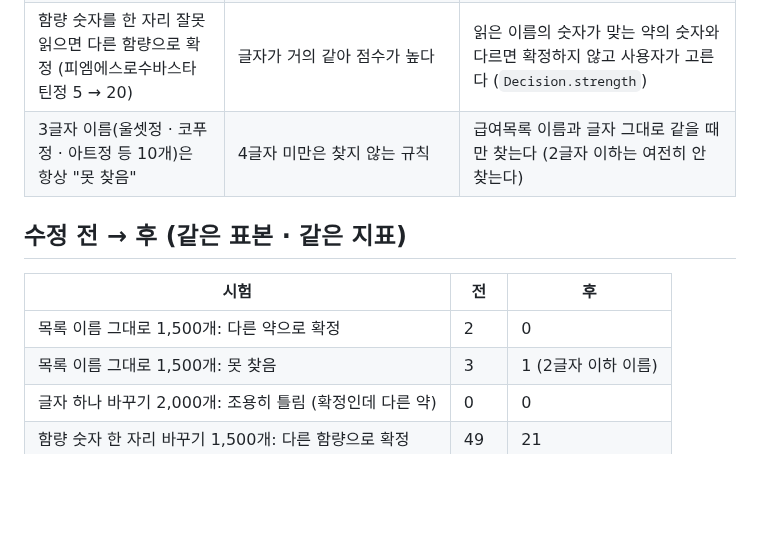
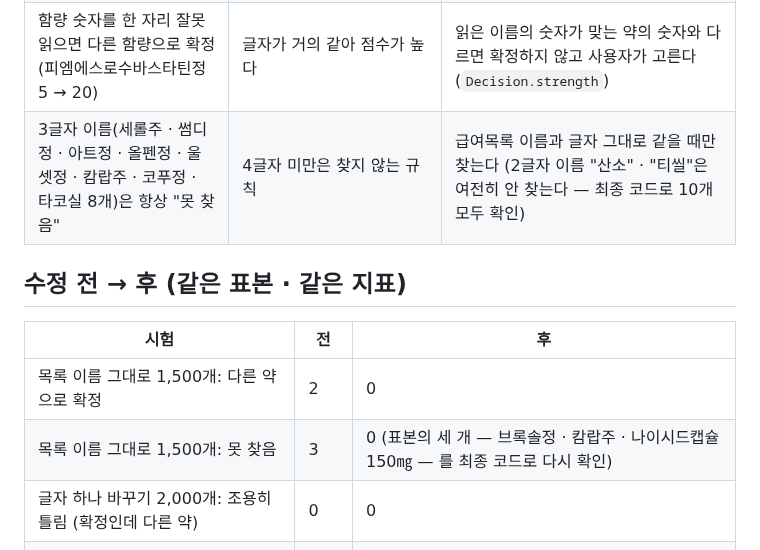
Before and after one commit to AI-HealthCare-06/AH_06_05, a Markdown page: docs/design/ocr_match_audit.md, the part around the change. GitHub-like rendering; blank space fills up the shorter version.

Commit message:
docs(ocr): 약 이름 점검 문서의 숫자를 최종 코드로 다시 확인해 바로잡음
3글자 이름 규칙을 넣기 전에 잰 값("못 찾음 3 → 1")이 남아 있었다. 표본의 세 개와 급여목록의 짧은 이름 10개를 최종 코드로 다시 확인했다.

Co-Authored-By: Claude Sonnet 5.5 <noreply@anthropic.com>
Claude-Session: https://claude.ai/code/session_01V8oVyHQb3NFLeStGcY2ZQ3

```diff
--- a/docs/design/ocr_match_audit.md
+++ b/docs/design/ocr_match_audit.md
@@ -9,14 +9,14 @@
 | "데파코트서방정500mg"로 읽었는데 250mg로 확정 | 급여목록 이름 234개(1%)가 `㎎` `㎍` `㎖` 같은 호환 문자를 쓴다. 질문 쪽만 `mg`로 풀고 목록 쪽은 풀지 않아, 500㎎ 이름이 글자가 달라 보였다 | `unify()`가 NFKC로 양쪽을 같이 푼다 |
 | 목록에 있는 이름을 그대로 넣었는데 못 찾음/다른 약 (`브록솔정(암브록솔염산염)`) | "브록솔정"과 "록솔정"은 2글자 조각 집합이 같아 점수가 같다. 동점이면 제품 번호로 정해졌다 | 이름이 글자 그대로 같은 제품이 동점에서 먼저 |
 | 함량 숫자를 한 자리 잘못 읽으면 다른 함량으로 확정 (피엠에스로수바스타틴정 5 → 20) | 글자가 거의 같아 점수가 높다 | 읽은 이름의 숫자가 맞는 약의 숫자와 다르면 확정하지 않고 사용자가 고른다 (`Decision.strength`) |
-| 3글자 이름(울셋정 · 코푸정 · 아트정 등 10개)은 항상 "못 찾음" | 4글자 미만은 찾지 않는 규칙 | 급여목록 이름과 글자 그대로 같을 때만 찾는다 (2글자 이하는 여전히 안 찾는다) |
+| 3글자 이름(세롤주 · 썸디정 · 아트정 · 올펜정 · 울셋정 · 캄랍주 · 코푸정 · 타코실 8개)은 항상 "못 찾음" | 4글자 미만은 찾지 않는 규칙 | 급여목록 이름과 글자 그대로 같을 때만 찾는다 (2글자 이름 "산소" · "티씰"은 여전히 안 찾는다 — 최종 코드로 10개 모두 확인) |
 
 ## 수정 전 → 후 (같은 표본 · 같은 지표)
 
 | 시험 | 전 | 후 |
 |---|---|---|
 | 목록 이름 그대로 1,500개: 다른 약으로 확정 | 2 | 0 |
-| 목록 이름 그대로 1,500개: 못 찾음 | 3 | 1 (2글자 이하 이름) |
+| 목록 이름 그대로 1,500개: 못 찾음 | 3 | 0 (표본의 세 개 — 브록솔정 · 캄랍주 · 나이시드캡슐150㎎ — 를 최종 코드로 다시 확인) |
 | 글자 하나 바꾸기 2,000개: 조용히 틀림 (확정인데 다른 약) | 0 | 0 |
 | 함량 숫자 한 자리 바꾸기 1,500개: 다른 함량으로 확정 | 49 | 21 |
 | 〃 사용자가 고르게 넘어간 것 | 484 | 1,384 |
```
